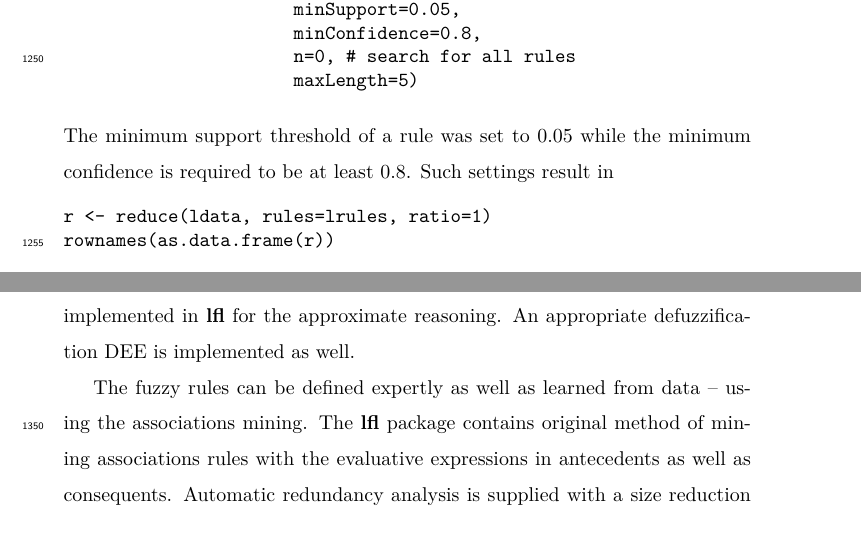
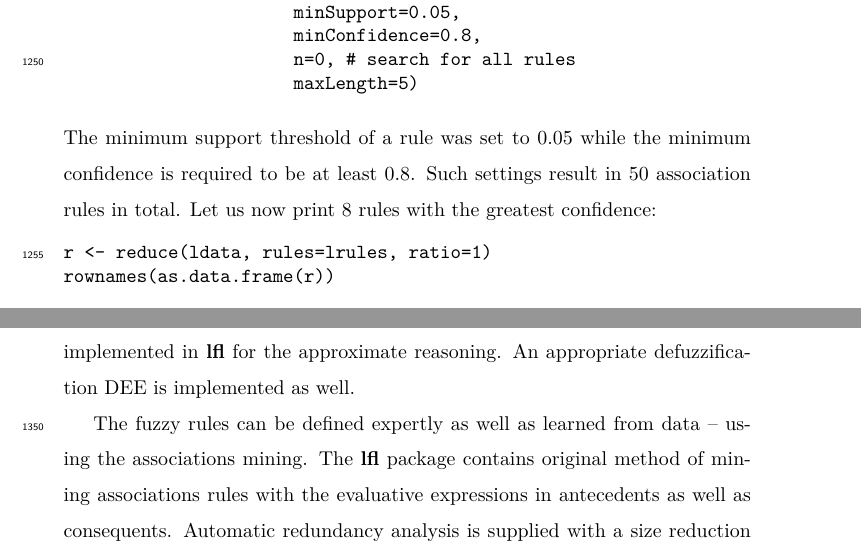
Before and after one commit to beerda/lfl-vignette-elsevier, a LaTeX paper (article.tex): two parts of pages 57 and 60 of 69, joined at a grey line, cut so that both start at the same text. Compiled offline with pdfLaTeX.

Commit message:
Updates from Overleaf

```diff
--- a/article.tex
+++ b/article.tex
@@ -1475,7 +1475,10 @@ All association rules with species in consequent and the rest of variables in an
 %
 \input{chunks/chunk-casestudy-assoc-searchrules}
 %
-The minimum support threshold of a rule was set to 0.05 while the minimum confidence is required to be at least 0.8. Such settings result in
+The minimum support threshold of a rule was set to 0.05 while the minimum confidence is required to be at least 0.8. Such settings result in 50 association rules in total. Let us now print 8 rules with the greatest confidence:
+%
+%\input{chunks/chunk-casestudy-assoc-viewrules}
+%
 
 \input{chunks/chunk-casestudy-assoc-reduce}
 
```
